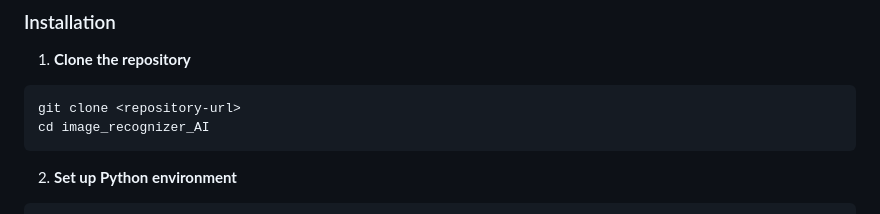
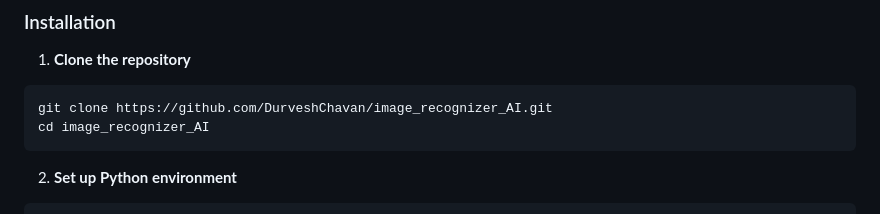
Before and after one commit to DurveshChavan/image_recognizer_AI, a Markdown page: README.md, the part around the change. Drawn GitHub-style.

Commit message:
git clone updated

````diff
--- a/README.md
+++ b/README.md
@@ -36,7 +36,7 @@ A modern full-stack web application for AI-powered object detection using YOLOv1
 
 1. **Clone the repository**
 ```bash
-git clone <repository-url>
+git clone https://github.com/DurveshChavan/image_recognizer_AI.git
 cd image_recognizer_AI
 ```
 
````
